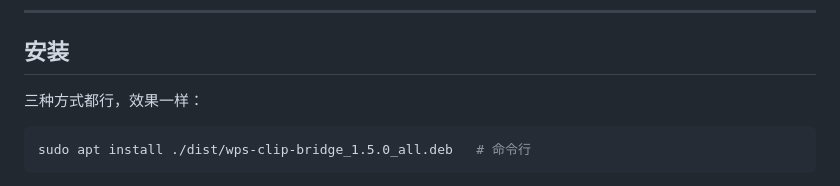
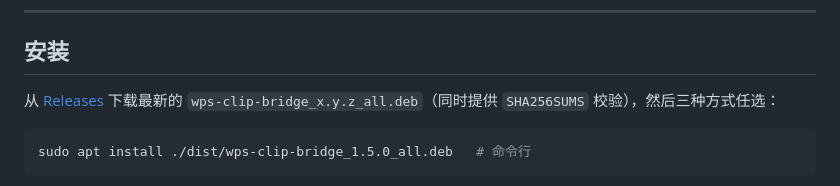
Before and after one commit to mzjw159/wps-clip-bridge, a Markdown page: README.md, the part around the change. GitHub-like rendering.

Commit message:
docs: README 加 Releases 下载入口，dist 附 SHA256SUMS
发版产物改成从 GitHub Releases 分发（mzjw159/wps-clip-bridge/releases），
README 安装一节直接指过去，并说明同时提供 SHA256SUMS 校验。
SHA256SUMS 里只写文件名不带 dist/ 前缀，下载后直接 `sha256sum -c` 可用。

````diff
--- a/README.md
+++ b/README.md
@@ -31,7 +31,8 @@ CLIPBOARD 持有者：Qt Selection Owner for wpsoffice
 
 ## 安装
 
-三种方式都行，效果一样：
+从 [Releases](https://github.com/mzjw159/wps-clip-bridge/releases) 下载最新的
+`wps-clip-bridge_x.y.z_all.deb`（同时提供 `SHA256SUMS` 校验），然后三种方式任选：
 
 ```sh
 sudo apt install ./dist/wps-clip-bridge_1.5.0_all.deb   # 命令行
````
